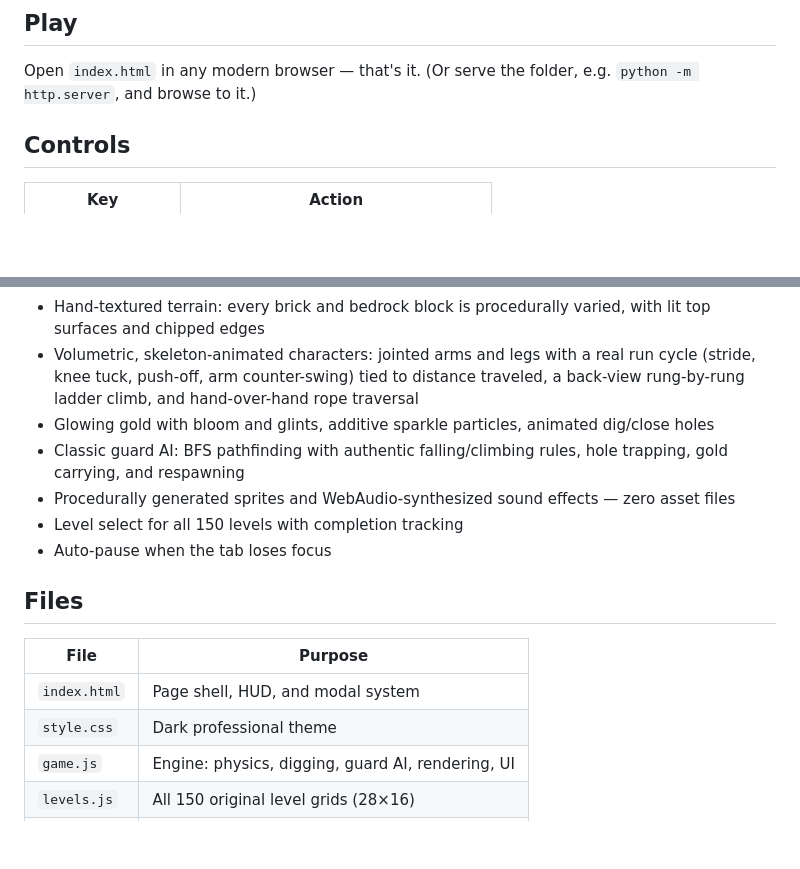
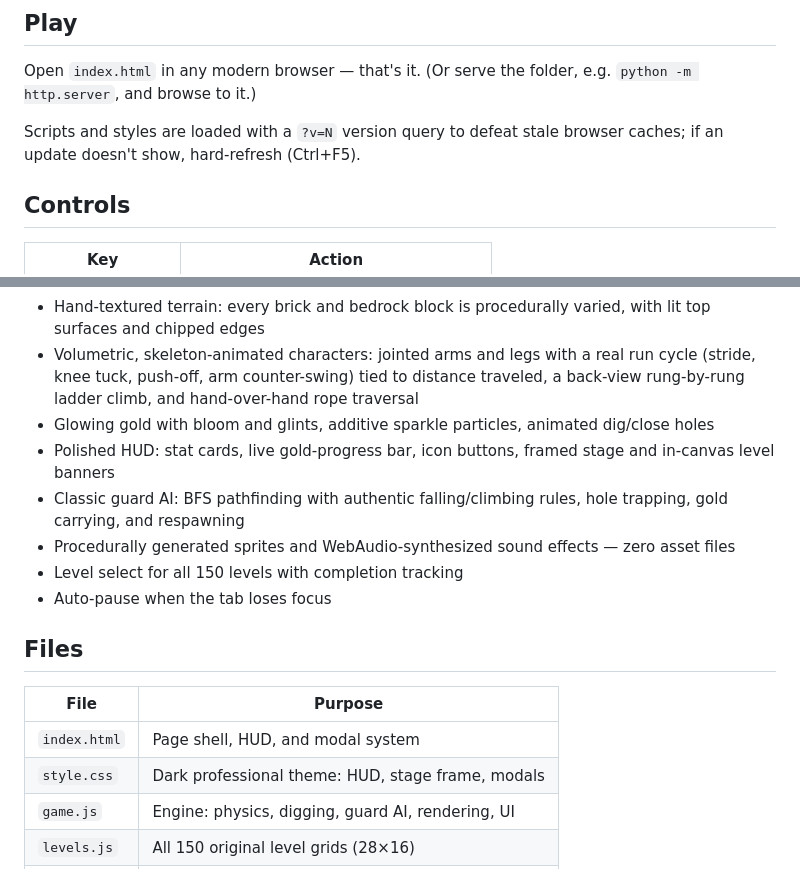
Before and after one commit to robertorenz/loderunner, a Markdown page: README.md, 2 parts joined by grey strips. Rendered like a GitHub page; blank space fills up the shorter version.

Commit message:
README: document HUD redesign and cache-busting
Co-Authored-By: Claude Opus 5.5 (1M context) <noreply@anthropic.com>

```diff
--- a/README.md
+++ b/README.md
@@ -7,6 +7,8 @@ A high-resolution browser remake of the 1983 Broderbund classic by Doug Smith, f
 ## Play
 
 Open `index.html` in any modern browser — that's it. (Or serve the folder, e.g. `python -m http.server`, and browse to it.)
+
+Scripts and styles are loaded with a `?v=N` version query to defeat stale browser caches; if an update doesn't show, hard-refresh (Ctrl+F5).
 
 ## Controls
 
@@ -33,6 +35,7 @@ Collect every gold chest in the level, then climb to the top to escape. Guards c
 - Hand-textured terrain: every brick and bedrock block is procedurally varied, with lit top surfaces and chipped edges
 - Volumetric, skeleton-animated characters: jointed arms and legs with a real run cycle (stride, knee tuck, push-off, arm counter-swing) tied to distance traveled, a back-view rung-by-rung ladder climb, and hand-over-hand rope traversal
 - Glowing gold with bloom and glints, additive sparkle particles, animated dig/close holes
+- Polished HUD: stat cards, live gold-progress bar, icon buttons, framed stage and in-canvas level banners
 - Classic guard AI: BFS pathfinding with authentic falling/climbing rules, hole trapping, gold carrying, and respawning
 - Procedurally generated sprites and WebAudio-synthesized sound effects — zero asset files
 - Level select for all 150 levels with completion tracking
@@ -43,7 +46,7 @@ Collect every gold chest in the level, then climb to the top to escape. Guards c
 | File | Purpose |
 |---|---|
 | `index.html` | Page shell, HUD, and modal system |
-| `style.css` | Dark professional theme |
+| `style.css` | Dark professional theme: HUD, stage frame, modals |
 | `game.js` | Engine: physics, digging, guard AI, rendering, UI |
 | `levels.js` | All 150 original level grids (28×16) |
 | `audio.js` | WebAudio synthesized sound effects |
```
